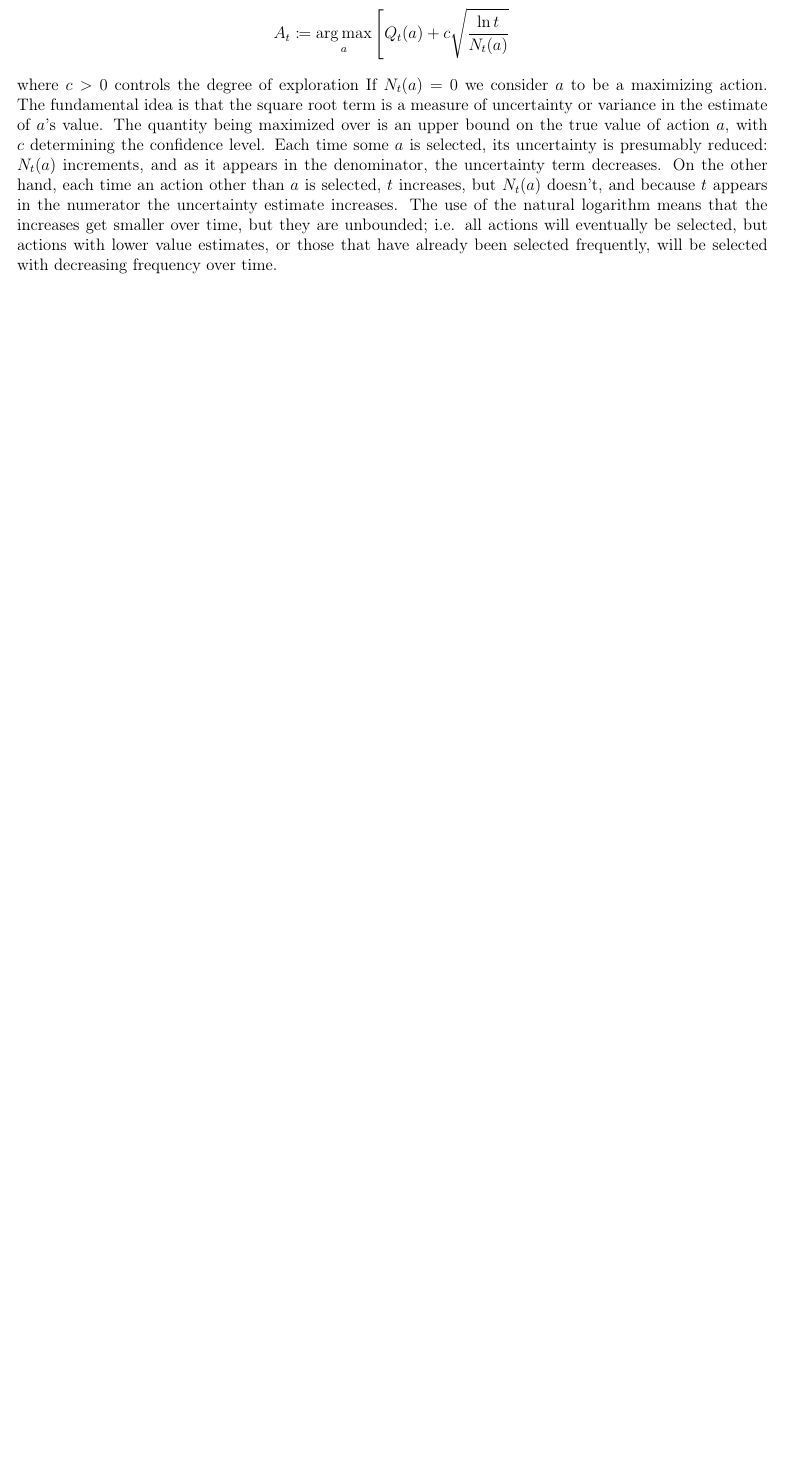
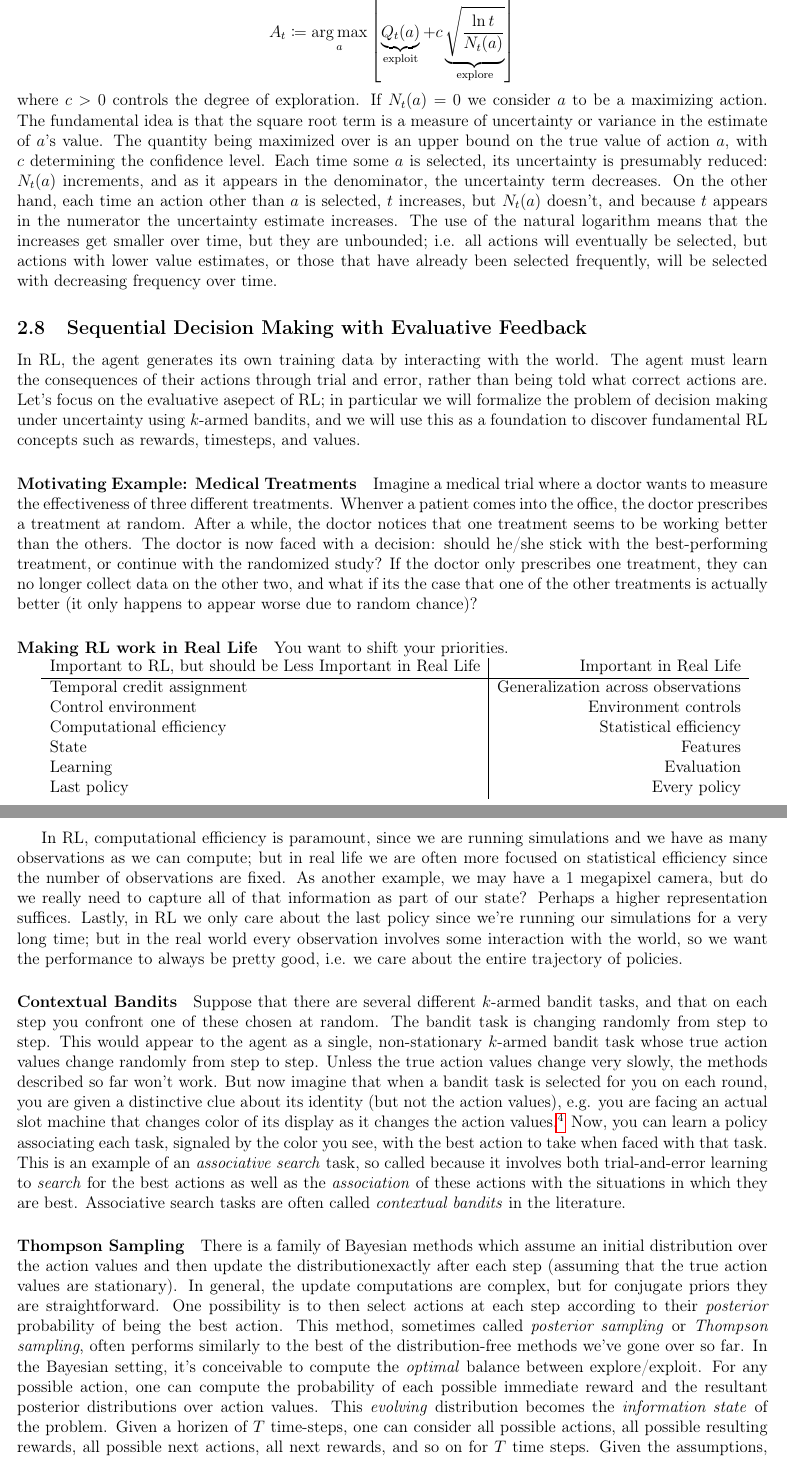
Before and after one commit to asantucci/rl_notes, a LaTeX document (rl.tex): part of page 8 of 8 before the commit and two parts of pages 8 and 9 of 9 after it, the two joined at a grey line, cut so that both start at the same text, the shorter picture padded with empty space. Compiled offline with pdfLaTeX.

Commit message:
Fine tuning after watching lecture videos; also added sections on contextual bandits and Thompson sampling.

```diff
--- a/rl.tex
+++ b/rl.tex
@@ -183,6 +184,34 @@ to process the $n$-th reward for a particular action, where $\alpha > 0$ is a co
 We require exploration since there is always uncertainty about the accuracy of our action-value estimates. Greedy actions have been defined as the set of actions which look best at present, but it's possible that other actions could be better. The $\epsilon$-greedy action selection method forces the non-greedy actions to be tried, but indiscriminately, with no preference for those that are near greedy or particularly uncertain. Wouldn't it be nice if we could select among the non-greedy actions according to their potential for actually being optimal, taking into account both how close their estimates are to being maximal and the uncertainties in those estimates? One effective method is upper-confidence bound action selection:
 \[
-  A_t \coloneqq \argmax_a \left[ Q_t(a) + c \sqrt{\frac{\ln t}{N_t(a)}}
+  A_t \coloneqq \argmax_a \left[ \underbrace{Q_t(a)}_{\textrm{exploit}} + c \underbrace{\sqrt{\frac{\ln t}{N_t(a)}}}_{\textrm{explore}}\right]
   \]
-  where $c>0$ controls the degree of exploration If $N_t(a) = 0$ we consider $a$ to be a maximizing action. The fundamental idea is that the square root term is a measure of uncertainty or variance in the estimate of $a$'s value. The quantity being maximized over is an upper bound on the true value of action $a$, with $c$ determining the confidence level. Each time some $a$ is selected, its uncertainty is presumably reduced: $N_t(a)$ increments, and as it appears in the denominator, the uncertainty term decreases. On the other hand, each time an action other than $a$ is selected, $t$ increases, but $N_t(a)$ doesn't, and because $t$ appears in the numerator the uncertainty estimate increases. The use of the natural logarithm means that the increases get smaller over time, but they are unbounded; i.e. all actions will eventually be selected, but actions with lower value estimates, or those that have already been selected frequently, will be selected with decreasing frequency over time.
+  where $c>0$ controls the degree of exploration. If $N_t(a) = 0$ we consider $a$ to be a maximizing action. The fundamental idea is that the square root term is a measure of uncertainty or variance in the estimate of $a$'s value. The quantity being maximized over is an upper bound on the true value of action $a$, with $c$ determining the confidence level. Each time some $a$ is selected, its uncertainty is presumably reduced: $N_t(a)$ increments, and as it appears in the denominator, the uncertainty term decreases. On the other hand, each time an action other than $a$ is selected, $t$ increases, but $N_t(a)$ doesn't, and because $t$ appears in the numerator the uncertainty estimate increases. The use of the natural logarithm means that the increases get smaller over time, but they are unbounded; i.e. all actions will eventually be selected, but actions with lower value estimates, or those that have already been selected frequently, will be selected with decreasing frequency over time.
+
+\subsection{Sequential Decision Making with Evaluative Feedback} In RL, the agent generates its own training data by interacting with the world. The agent must learn the consequences of their actions through trial and error, rather than being told what correct actions are. Let's focus on the evaluative asepect of RL; in particular we will formalize the problem of decision making under uncertainty using $k$-armed bandits, and we will use this as a foundation to discover fundamental RL concepts such as rewards, timesteps, and values.
+
+\paragraph{Motivating Example: Medical Treatments} Imagine a medical trial where a doctor wants to measure the effectiveness of three different treatments. Whenver a patient comes into the office, the doctor prescribes a treatment at random. After a while, the doctor notices that one treatment seems to be working better than the others. The doctor is now faced with a decision: should he/she stick with the best-performing treatment, or continue with the randomized study? If the doctor only prescribes one treatment, they can no longer collect data on the other two, and what if its the case that one of the other treatments is actually better (it only happens to appear worse due to random chance)?
+
+\paragraph{Making RL work in Real Life} You want to shift your priorities.
+
+\begin{tabular}{l | r}
+  Important to RL, but should be Less Important in Real Life & Important in Real                                                                Life \\
+  \hline
+  Temporal credit assignment & Generalization across observations \\
+  Control environment & Environment controls \\
+  Computational efficiency & Statistical efficiency \\
+  State & Features \\
+  Learning & Evaluation \\
+  Last policy & Every policy
+\end{tabular}
+
+In RL, computational efficiency is paramount, since we are running simulations and we have as many observations as we can compute; but in real life we are often more focused on statistical efficiency since the number of observations are fixed.
+As another example, we may have a 1 megapixel camera, but do we really need to capture all of that information as part of our state? Perhaps a higher representation suffices. Lastly, in RL we only care about the last policy since we're running our simulations for a very long time; but in the real world every observation involves some interaction with the world, so we want the performance to always be pretty good, i.e. we care about the entire trajectory of policies.
+
+\paragraph{Contextual Bandits}
+Suppose that there are several different $k$-armed bandit tasks, and that on each step you confront one of these chosen at random. The bandit task is changing randomly from step to step. This would appear to the agent as a single, non-stationary $k$-armed bandit task whose true action values change randomly from step to step. Unless the true action values change very slowly, the methods described so far won't work. But now imagine that when a bandit task is selected for you on each round, you are given a distinctive clue about its identity (but not the action values), e.g. you are facing an actual slot machine that changes color of its display as it changes the action values.\footnote{In contextual bandits, we observe some features  $x$. Perhaps its the geolocation of the user, the profile based on the way the  user has behaved in the past, maybe it's features of possible actions which are available as well.} Now, you can learn a policy associating each task, signaled by the color you see, with the best action to take when faced with that task. This is an example of an \emph{associative search} task, so called because it involves both trial-and-error learning to \emph{search} for the best actions as well as the \emph{association} of these actions with the situations in which they are best.
+Associative search tasks are often called \emph{contextual bandits} in the literature.
+
+\paragraph{Thompson Sampling} There is a family of Bayesian methods which assume an initial distribution over the action values and then update the distributionexactly after each step (assuming that the true action values are stationary). In general, the update computations are complex, but for conjugate priors they are straightforward. One possibility is to then select actions at each step according to their \emph{posterior} probability of being the best action. This method, sometimes called \emph{posterior sampling} or \emph{Thompson sampling}, often performs similarly to the best of the distribution-free methods we've gone over so far. In the Bayesian setting, it's conceivable to compute the \emph{optimal} balance between explore/exploit. For any possible action, one can compute the probability of each possible immediate reward and the resultant posterior distributions over action values. This \emph{evolving} distribution becomes the \emph{information state} of the problem. Given a horizen of $T$ time-steps, one can consider all possible actions, all possible resulting rewards, all possible next actions, all next rewards, and so on for $T$ time steps. Given the assumptions, the rewards and the probabilities of each possible chain of events can be determined, and one can simply pick the best. The problem is computationally intractable, however, as the tree of possibilities grows exponentially.
+
+
 \end{document}
```
Also changed, not shown: rl.pdf, rl.tex (13 more changed lines).
